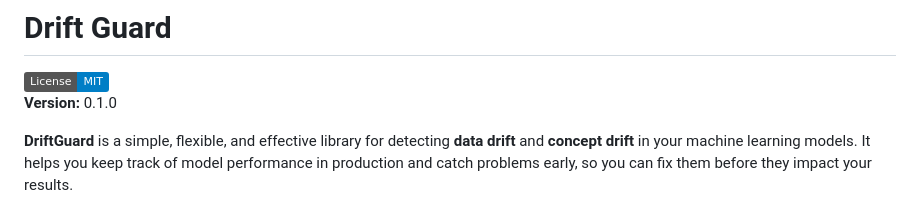
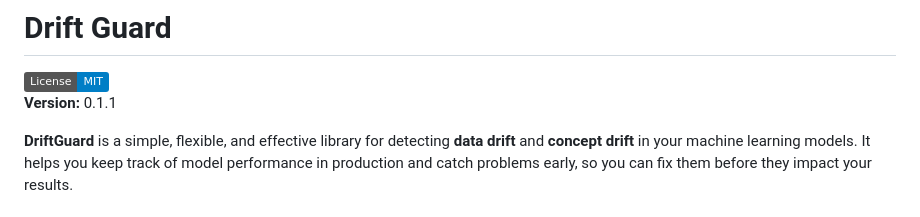
Before and after one commit to kiplangatkorir/driftguard, a Markdown page: README.md, the part around the change. Drawn GitHub-style; badges without logos.

```diff
--- a/README.md
+++ b/README.md
@@ -2,7 +2,7 @@
 # **Drift Guard**
 
 [![License: MIT](https://img.shields.io/badge/License-MIT-blue.svg)](LICENSE)
-**Version:** 0.1.0
+**Version:** 0.1.1
 
 **DriftGuard** is a simple, flexible, and effective library for detecting **data drift** and **concept drift** in your machine learning models. It helps you keep track of model performance in production and catch problems early, so you can fix them before they impact your results.
 
```
